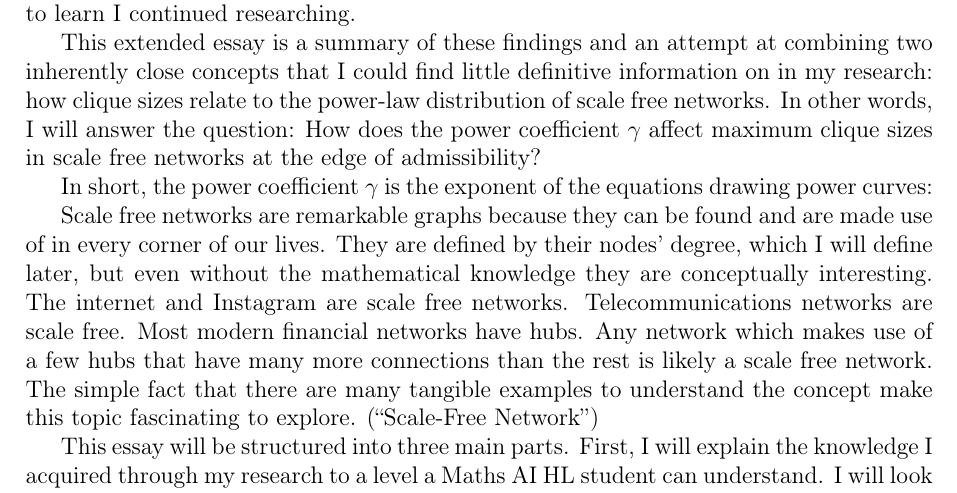
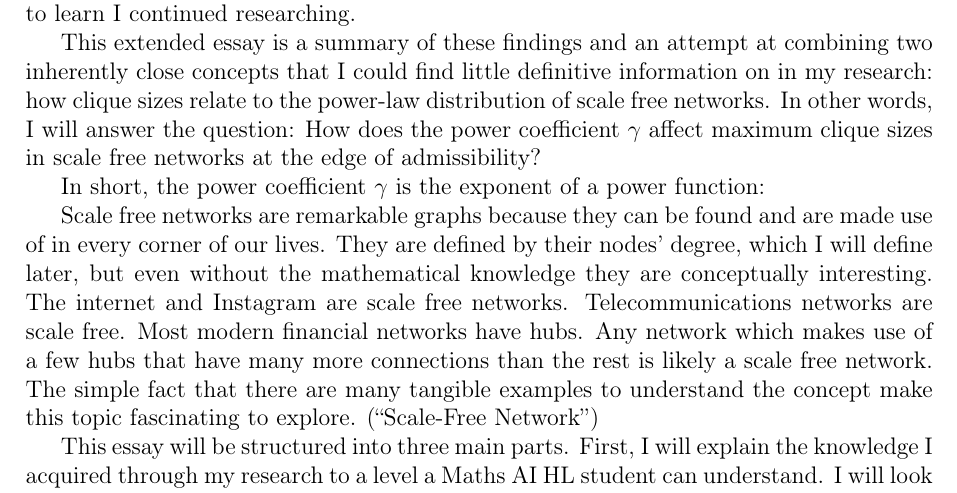
Before and after one commit to informatiky/LaTeX, a LaTeX document (Extended Essay/Johannes - Mathematics Extended Essay - Probabilistic method.tex): part of page 3 of 18, cut so that both start at the same text. Compiled offline with pdfLaTeX.

Commit message:
Auto-commit: 2026-09-13 19:06:00

```diff
--- a/Extended Essay/Johannes - Mathematics Extended Essay - Probabilistic method.tex
+++ b/Extended Essay/Johannes - Mathematics Extended Essay - Probabilistic method.tex
@@ -71,7 +71,7 @@ My AI HL maths course focuses little on a mathematical branch called combinatori
 
 This extended essay is a summary of these findings and an attempt at combining two inherently close concepts that I could find little definitive information on in my research: how clique sizes relate to the power-law distribution of scale free networks. In other words, I will answer the question: How does the power coefficient \( \gamma \) affect maximum clique sizes in scale free networks at the edge of admissibility?
 
-In short, the power coefficient \( \gamma \) is the exponent of the equations drawing power curves:
+In short, the power coefficient \( \gamma \) is the exponent of a power function:
 
 Scale free networks are remarkable graphs because they can be found and are made use of in every corner of our lives. They are defined by their nodes' degree, which I will define later, but even without the mathematical knowledge they are conceptually interesting. The internet and Instagram are scale free networks. Telecommunications networks are scale free. Most modern financial networks have hubs. Any network which makes use of a few hubs that have many more connections than the rest is likely a scale free network. The simple fact that there are many tangible examples to understand the concept make this topic fascinating to explore. \autocite{ScalefreeNetwork2026}
 
```
